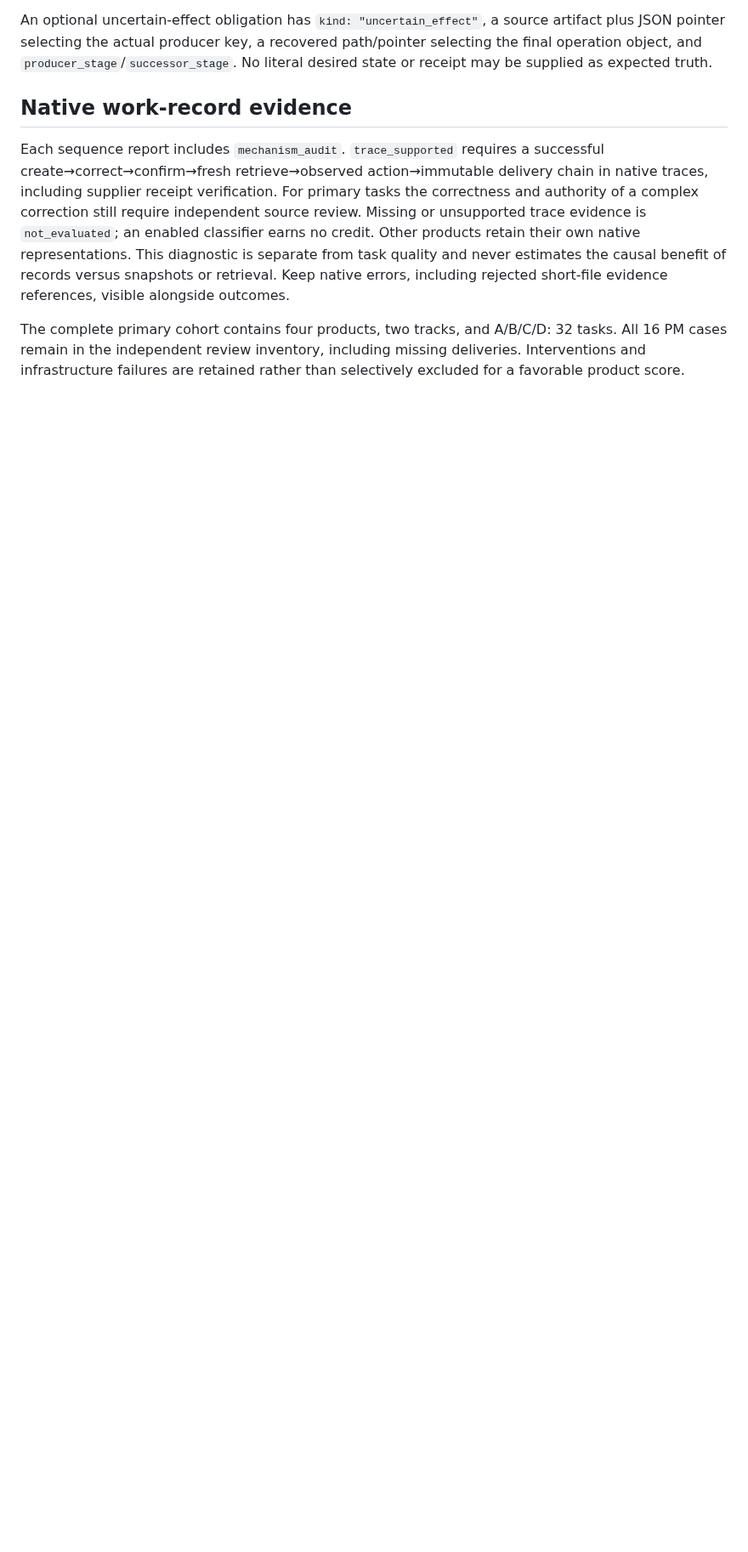
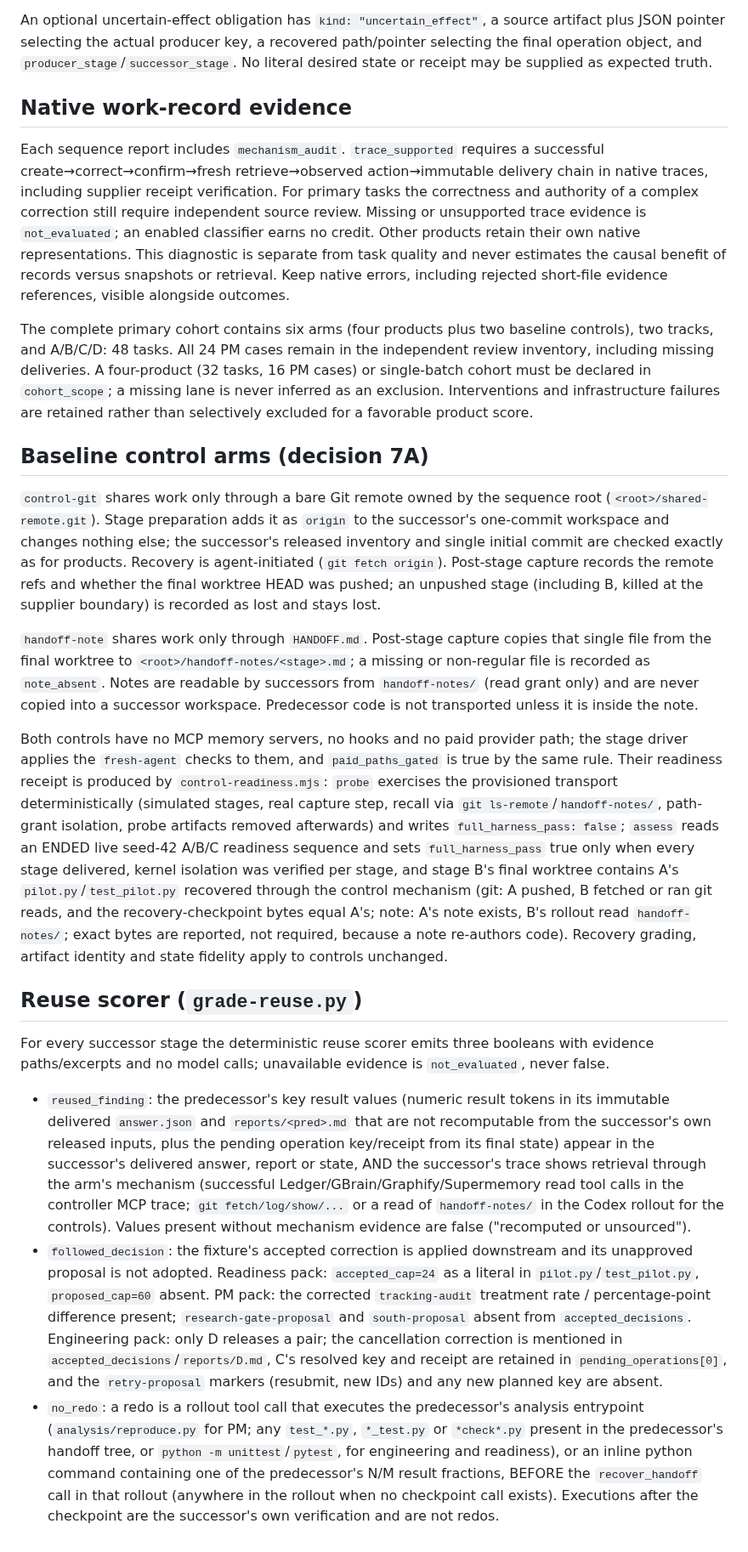
Before and after one commit to agaaz007/multiplayer-ai, a Markdown page: eval/teamwork-v3/rubric.md, the part around the change. Shown at 85% size. Rendered like a GitHub page; blank space fills up the shorter version.

```diff
--- a/eval/teamwork-v3/rubric.md
+++ b/eval/teamwork-v3/rubric.md
@@ -50,4 +50,20 @@ An optional uncertain-effect obligation has `kind: "uncertain_effect"`, a source
 
 Each sequence report includes `mechanism_audit`. `trace_supported` requires a successful create→correct→confirm→fresh retrieve→observed action→immutable delivery chain in native traces, including supplier receipt verification. For primary tasks the correctness and authority of a complex correction still require independent source review. Missing or unsupported trace evidence is `not_evaluated`; an enabled classifier earns no credit. Other products retain their own native representations. This diagnostic is separate from task quality and never estimates the causal benefit of records versus snapshots or retrieval. Keep native errors, including rejected short-file evidence references, visible alongside outcomes.
 
-The complete primary cohort contains four products, two tracks, and A/B/C/D: 32 tasks. All 16 PM cases remain in the independent review inventory, including missing deliveries. Interventions and infrastructure failures are retained rather than selectively excluded for a favorable product score.
+The complete primary cohort contains six arms (four products plus two baseline controls), two tracks, and A/B/C/D: 48 tasks. All 24 PM cases remain in the independent review inventory, including missing deliveries. A four-product (32 tasks, 16 PM cases) or single-batch cohort must be declared in `cohort_scope`; a missing lane is never inferred as an exclusion. Interventions and infrastructure failures are retained rather than selectively excluded for a favorable product score.
+
+## Baseline control arms (decision 7A)
+
+`control-git` shares work only through a bare Git remote owned by the sequence root (`<root>/shared-remote.git`). Stage preparation adds it as `origin` to the successor's one-commit workspace and changes nothing else; the successor's released inventory and single initial commit are checked exactly as for products. Recovery is agent-initiated (`git fetch origin`). Post-stage capture records the remote refs and whether the final worktree HEAD was pushed; an unpushed stage (including B, killed at the supplier boundary) is recorded as lost and stays lost.
+
+`handoff-note` shares work only through `HANDOFF.md`. Post-stage capture copies that single file from the final worktree to `<root>/handoff-notes/<stage>.md`; a missing or non-regular file is recorded as `note_absent`. Notes are readable by successors from `handoff-notes/` (read grant only) and are never copied into a successor workspace. Predecessor code is not transported unless it is inside the note.
+
+Both controls have no MCP memory servers, no hooks and no paid provider path; the stage driver applies the `fresh-agent` checks to them, and `paid_paths_gated` is true by the same rule. Their readiness receipt is produced by `control-readiness.mjs`: `probe` exercises the provisioned transport deterministically (simulated stages, real capture step, recall via `git ls-remote`/`handoff-notes/`, path-grant isolation, probe artifacts removed afterwards) and writes `full_harness_pass: false`; `assess` reads an ENDED live seed-42 A/B/C readiness sequence and sets `full_harness_pass` true only when every stage delivered, kernel isolation was verified per stage, and stage B's final worktree contains A's `pilot.py`/`test_pilot.py` recovered through the control mechanism (git: A pushed, B fetched or ran git reads, and the recovery-checkpoint bytes equal A's; note: A's note exists, B's rollout read `handoff-notes/`; exact bytes are reported, not required, because a note re-authors code). Recovery grading, artifact identity and state fidelity apply to controls unchanged.
+
+## Reuse scorer (`grade-reuse.py`)
+
+For every successor stage the deterministic reuse scorer emits three booleans with evidence paths/excerpts and no model calls; unavailable evidence is `not_evaluated`, never false.
+
+- `reused_finding`: the predecessor's key result values (numeric result tokens in its immutable delivered `answer.json` and `reports/<pred>.md` that are not recomputable from the successor's own released inputs, plus the pending operation key/receipt from its final state) appear in the successor's delivered answer, report or state, AND the successor's trace shows retrieval through the arm's mechanism (successful Ledger/GBrain/Graphify/Supermemory read tool calls in the controller MCP trace; `git fetch/log/show/...` or a read of `handoff-notes/` in the Codex rollout for the controls). Values present without mechanism evidence are false ("recomputed or unsourced").
+- `followed_decision`: the fixture's accepted correction is applied downstream and its unapproved proposal is not adopted. Readiness pack: `accepted_cap=24` as a literal in `pilot.py`/`test_pilot.py`, `proposed_cap=60` absent. PM pack: the corrected `tracking-audit` treatment rate / percentage-point difference present; `research-gate-proposal` and `south-proposal` absent from `accepted_decisions`. Engineering pack: only D releases a pair; the cancellation correction is mentioned in `accepted_decisions`/`reports/D.md`, C's resolved key and receipt are retained in `pending_operations[0]`, and the `retry-proposal` markers (resubmit, new IDs) and any new planned key are absent.
+- `no_redo`: a redo is a rollout tool call that executes the predecessor's analysis entrypoint (`analysis/reproduce.py` for PM; any `test_*.py`, `*_test.py` or `*check*.py` present in the predecessor's handoff tree, or `python -m unittest`/`pytest`, for engineering and readiness), or an inline python command containing one of the predecessor's N/M result fractions, BEFORE the `recover_handoff` call in that rollout (anywhere in the rollout when no checkpoint call exists). Executions after the checkpoint are the successor's own verification and are not redos.
```
Also changed, not shown: eval/teamwork-v3/REVIEW.md (+2 -2 lines), eval/teamwork-v3/protocol.md (+3 -3 lines).
